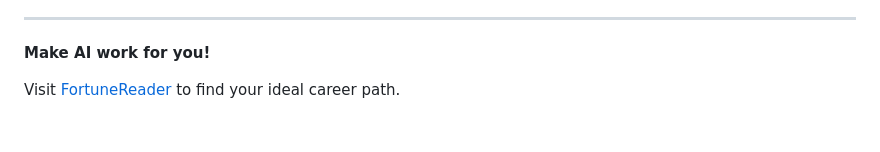
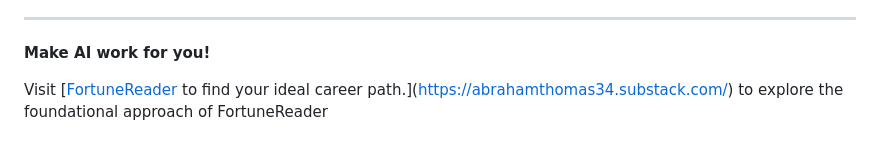
Before and after one commit to ebbithomas34/fortunereader, a Markdown page: README.md, the part around the change. Rendered like a GitHub page.

```diff
--- a/README.md
+++ b/README.md
@@ -212,4 +212,4 @@ For questions, issues, or feedback:
 
 **Make AI work for you!**
 
-Visit [FortuneReader](https://ebbithomas34.github.io/fortunereader/) to find your ideal career path.
+Visit [[FortuneReader](https://ebbithomas34.github.io/fortunereader/) to find your ideal career path.](https://abrahamthomas34.substack.com/) to explore the foundational approach of FortuneReader
```
